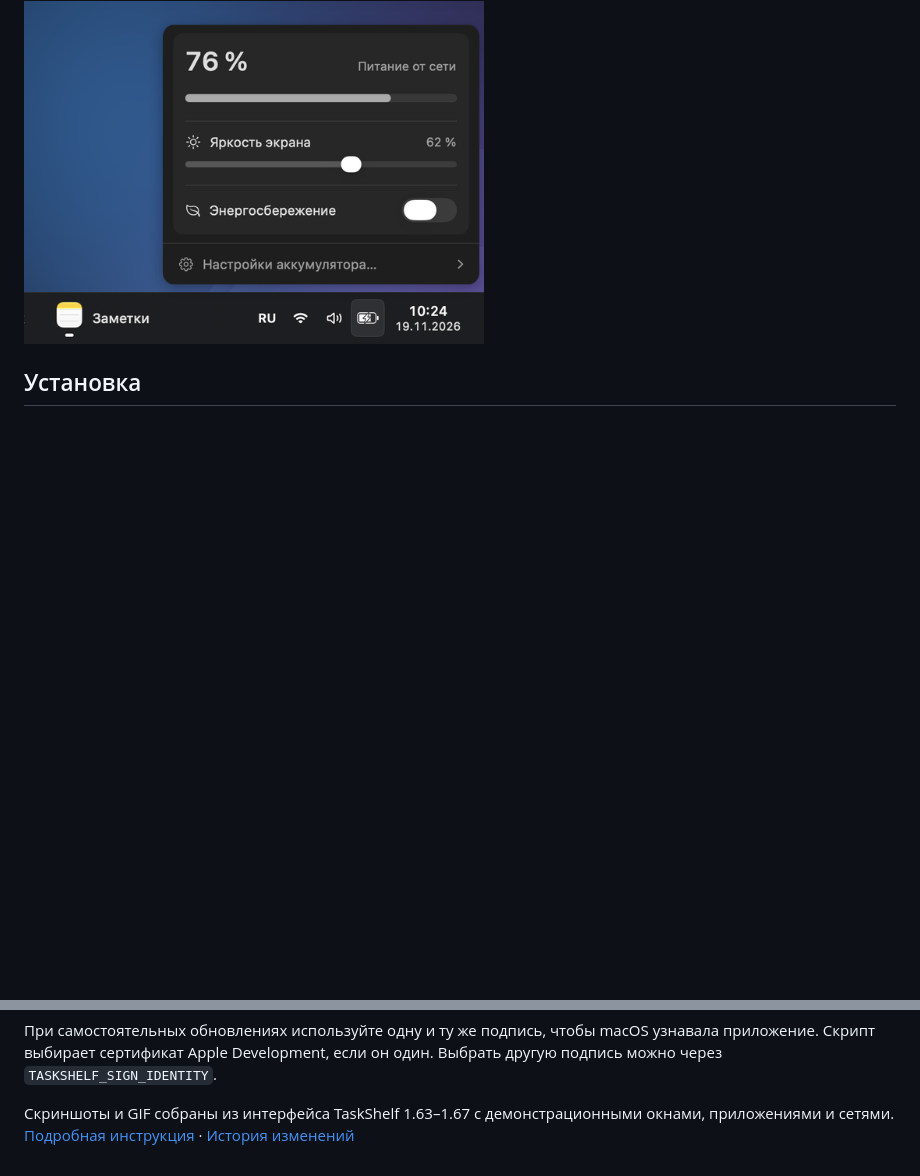
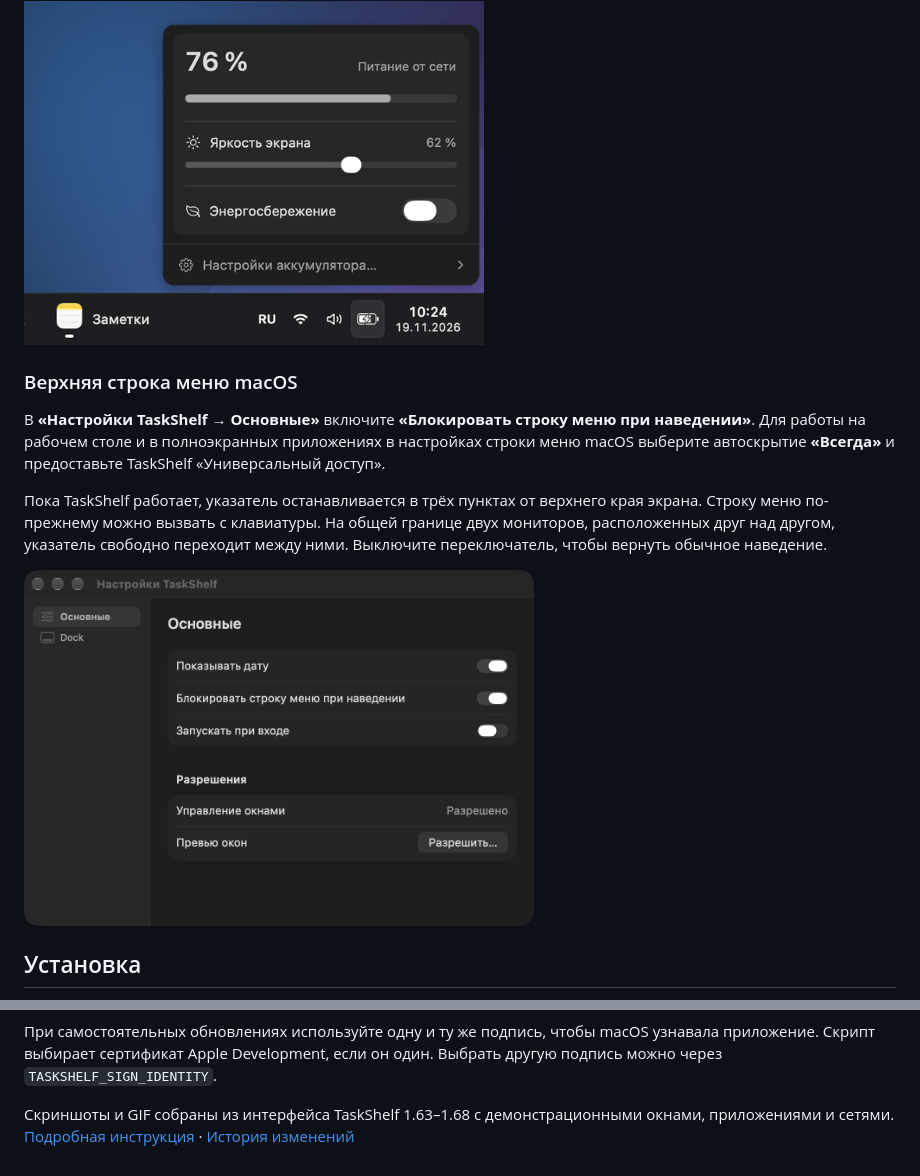
Before and after one commit to plakapenka/AltHome-Mac, a Markdown page: README.md, 2 parts joined by grey strips. Rendered like a GitHub page; pictures changed too: docs/media/menu-bar-setting.png (added); folded sections open; blank space fills up the shorter version.

Commit message:
Document the menu bar hover switch and multi-display behavior

```diff
--- a/README.md
+++ b/README.md
@@ -87,6 +87,14 @@
 
 <img src="docs/media/battery.png" width="460" alt="Окно аккумулятора над значком батареи. Заряд 76 %, питание от сети, яркость экрана 62 %, ниже — переключатель энергосбережения">
 
+### Верхняя строка меню macOS
+
+В **«Настройки TaskShelf → Основные»** включите **«Блокировать строку меню при наведении»**. Для работы на рабочем столе и в полноэкранных приложениях в настройках строки меню macOS выберите автоскрытие **«Всегда»** и предоставьте TaskShelf «Универсальный доступ».
+
+Пока TaskShelf работает, указатель останавливается в трёх пунктах от верхнего края экрана. Строку меню по-прежнему можно вызвать с клавиатуры. На общей границе двух мониторов, расположенных друг над другом, указатель свободно переходит между ними. Выключите переключатель, чтобы вернуть обычное наведение.
+
+<img src="docs/media/menu-bar-setting.png" width="510" alt="Переключатель блокировки строки меню при наведении включён в основных настройках TaskShelf">
+
 ## Установка
 
 Для сборки нужны инструменты разработчика Apple с компилятором Swift и актуальным macOS SDK. Запустите сборку и откройте приложение из каталога репозитория.
@@ -114,4 +122,4 @@ open TaskShelf.app
 
 </details>
 
-Скриншоты и GIF собраны из интерфейса TaskShelf 1.63–1.67 с демонстрационными окнами, приложениями и сетями. [Подробная инструкция](Прочти.txt) · [История изменений](https://github.com/plakapenka/TaskShelf/commits/main/)
+Скриншоты и GIF собраны из интерфейса TaskShelf 1.63–1.68 с демонстрационными окнами, приложениями и сетями. [Подробная инструкция](Прочти.txt) · [История изменений](https://github.com/plakapenka/TaskShelf/commits/main/)
```
Also changed, not shown: 1 other file.
